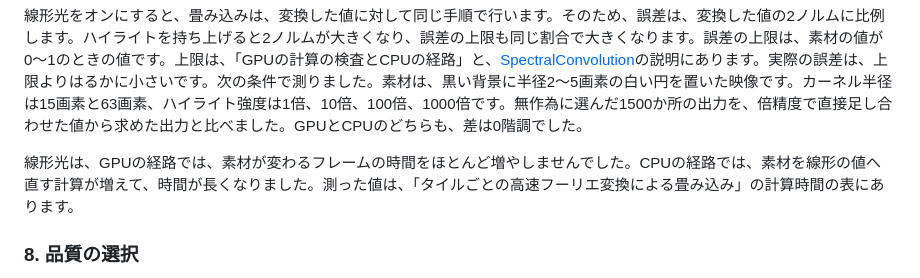
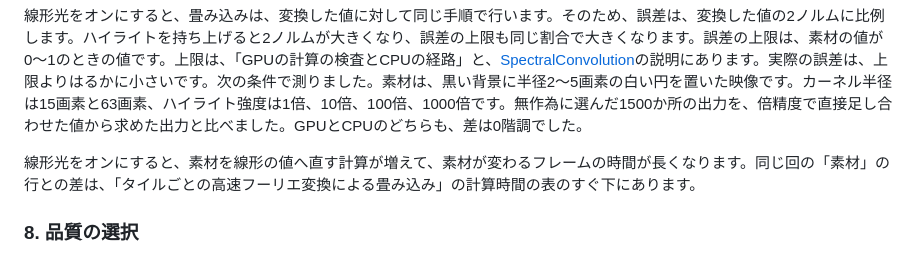
Before and after one commit to routersys/YMM4-WaveOptics, a Markdown page: README.md, the part around the change. Drawn GitHub-style.

Commit message:
説明書の線形光の計算時間の記述を測定値へ合わせる

```diff
--- a/README.md
+++ b/README.md
@@ -288,7 +288,7 @@ mがt以下の画素の倍率は1で、持ち上げません。mが1の画素の
 
 線形光をオンにすると、畳み込みは、変換した値に対して同じ手順で行います。そのため、誤差は、変換した値の2ノルムに比例します。ハイライトを持ち上げると2ノルムが大きくなり、誤差の上限も同じ割合で大きくなります。誤差の上限は、素材の値が0〜1のときの値です。上限は、「GPUの計算の検査とCPUの経路」と、[SpectralConvolution](SpectralConvolution/README.md)の説明にあります。実際の誤差は、上限よりはるかに小さいです。次の条件で測りました。素材は、黒い背景に半径2〜5画素の白い円を置いた映像です。カーネル半径は15画素と63画素、ハイライト強度は1倍、10倍、100倍、1000倍です。無作為に選んだ1500か所の出力を、倍精度で直接足し合わせた値から求めた出力と比べました。GPUとCPUのどちらも、差は0階調でした。
 
-線形光は、GPUの経路では、素材が変わるフレームの時間をほとんど増やしませんでした。CPUの経路では、素材を線形の値へ直す計算が増えて、時間が長くなりました。測った値は、「タイルごとの高速フーリエ変換による畳み込み」の計算時間の表にあります。
+線形光をオンにすると、素材を線形の値へ直す計算が増えて、素材が変わるフレームの時間が長くなります。同じ回の「素材」の行との差は、「タイルごとの高速フーリエ変換による畳み込み」の計算時間の表のすぐ下にあります。
 
 ### 8. 品質の選択
 
```
